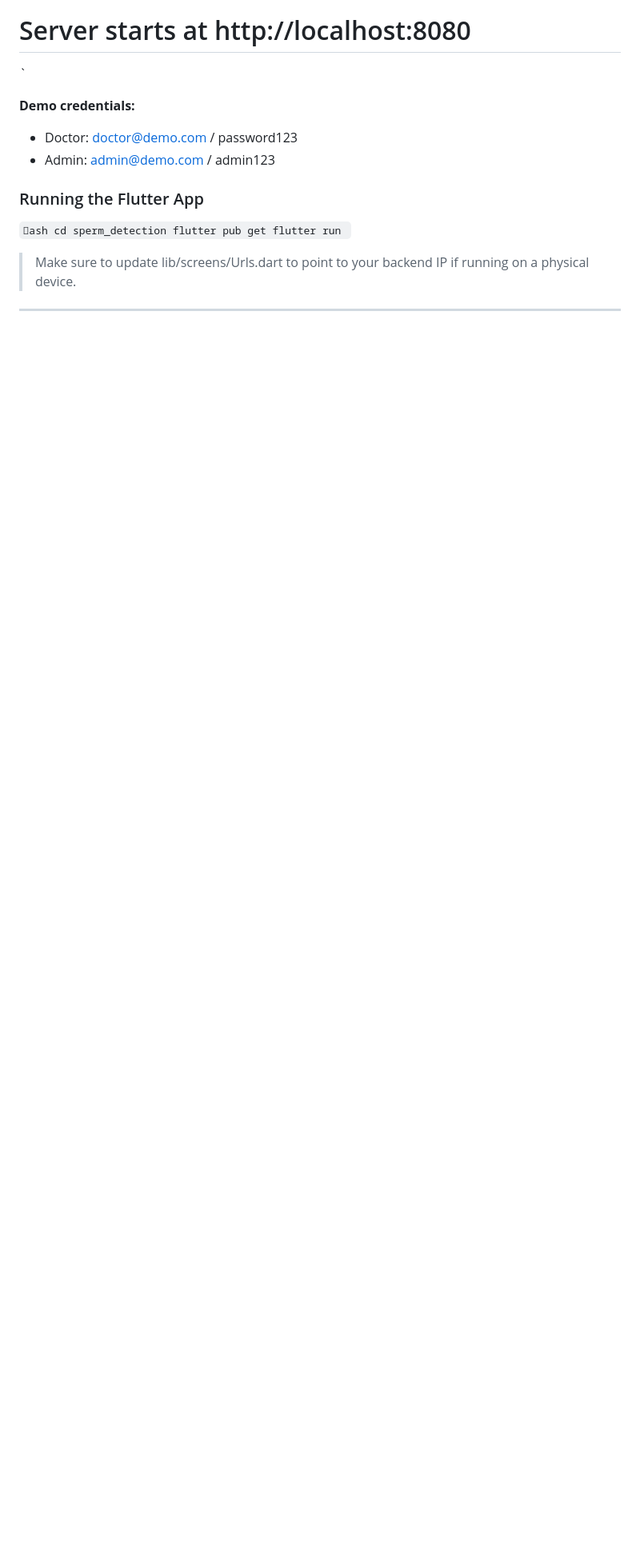
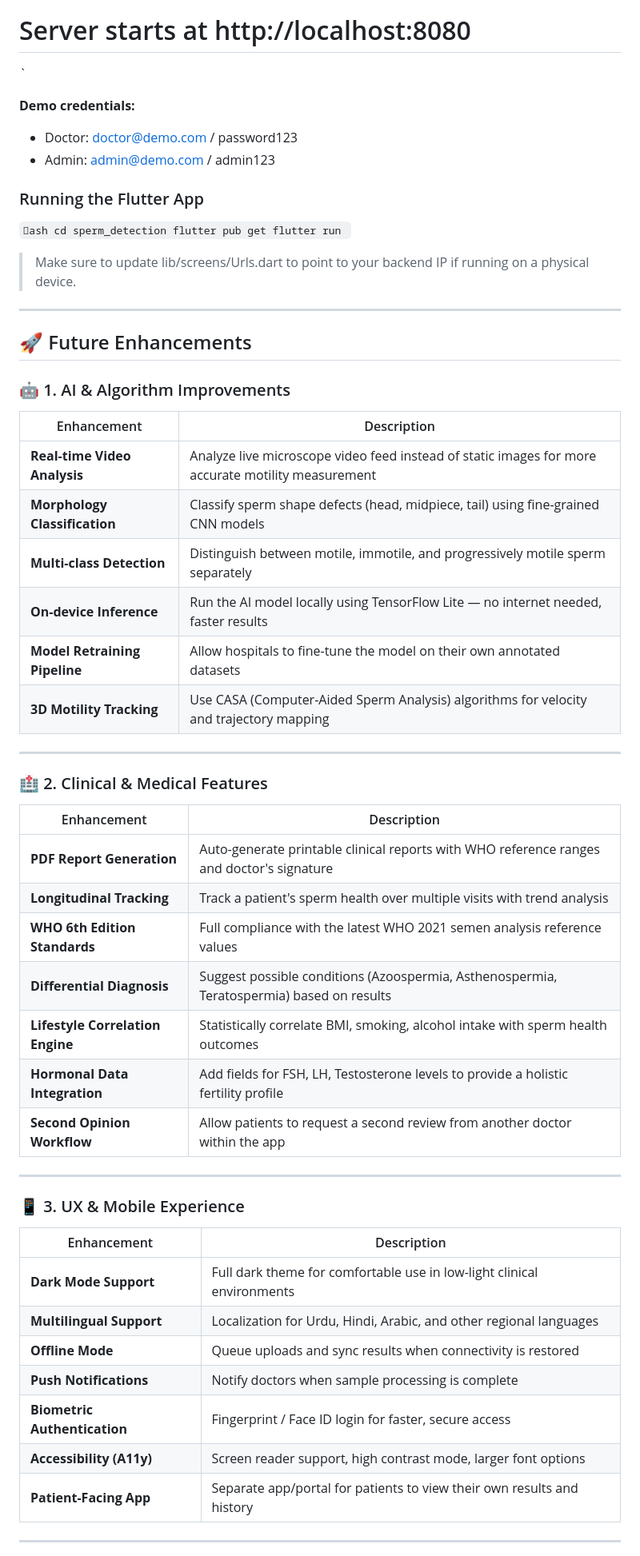
Before and after one commit to Jayadhithiya/Spermoscope, a Markdown page: ABOUT.md, the part around one of its changes. Shown at 80% size. GitHub-like rendering; blank space fills up the shorter version.

Commit message:
docs: add Future Enhancements section to ABOUT.md

```diff
--- a/ABOUT.md
+++ b/ABOUT.md
@@ -225,3 +225,46 @@ flutter run
 
 ---
 
+## 🚀 Future Enhancements
+
+### 🤖 1. AI & Algorithm Improvements
+
+| Enhancement | Description |
+|---|---|
+| **Real-time Video Analysis** | Analyze live microscope video feed instead of static images for more accurate motility measurement |
+| **Morphology Classification** | Classify sperm shape defects (head, midpiece, tail) using fine-grained CNN models |
+| **Multi-class Detection** | Distinguish between motile, immotile, and progressively motile sperm separately |
+| **On-device Inference** | Run the AI model locally using TensorFlow Lite — no internet needed, faster results |
+| **Model Retraining Pipeline** | Allow hospitals to fine-tune the model on their own annotated datasets |
+| **3D Motility Tracking** | Use CASA (Computer-Aided Sperm Analysis) algorithms for velocity and trajectory mapping |
+
+---
+
+### 🏥 2. Clinical & Medical Features
+
+| Enhancement | Description |
+|---|---|
+| **PDF Report Generation** | Auto-generate printable clinical reports with WHO reference ranges and doctor's signature |
+| **Longitudinal Tracking** | Track a patient's sperm health over multiple visits with trend analysis |
+| **WHO 6th Edition Standards** | Full compliance with the latest WHO 2021 semen analysis reference values |
+| **Differential Diagnosis** | Suggest possible conditions (Azoospermia, Asthenospermia, Teratospermia) based on results |
+| **Lifestyle Correlation Engine** | Statistically correlate BMI, smoking, alcohol intake with sperm health outcomes |
+| **Hormonal Data Integration** | Add fields for FSH, LH, Testosterone levels to provide a holistic fertility profile |
+| **Second Opinion Workflow** | Allow patients to request a second review from another doctor within the app |
+
+---
+
+### 📱 3. UX & Mobile Experience
+
+| Enhancement | Description |
+|---|---|
+| **Dark Mode Support** | Full dark theme for comfortable use in low-light clinical environments |
+| **Multilingual Support** | Localization for Urdu, Hindi, Arabic, and other regional languages |
+| **Offline Mode** | Queue uploads and sync results when connectivity is restored |
+| **Push Notifications** | Notify doctors when sample processing is complete |
+| **Biometric Authentication** | Fingerprint / Face ID login for faster, secure access |
+| **Accessibility (A11y)** | Screen reader support, high contrast mode, larger font options |
+| **Patient-Facing App** | Separate app/portal for patients to view their own results and history |
+
+---
+
```
Also changed, not shown: other parts of ABOUT.md (+38 -0 lines).
